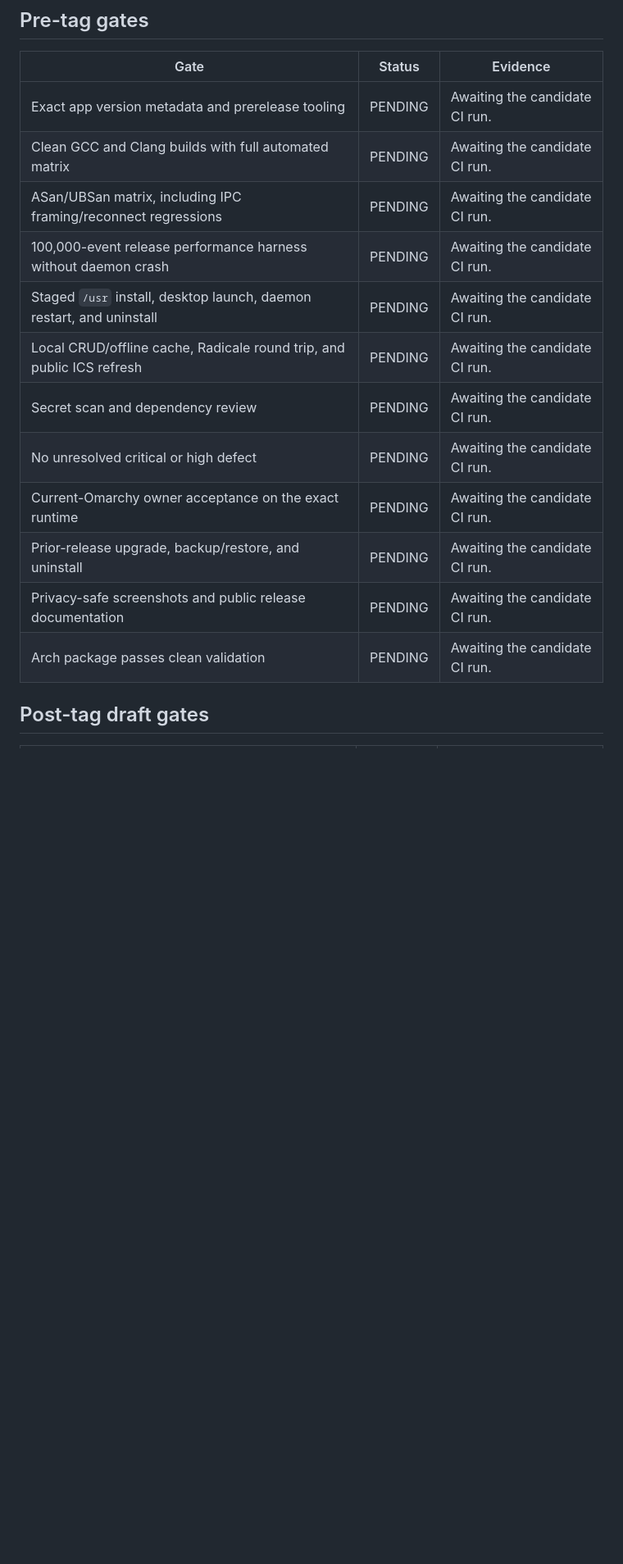
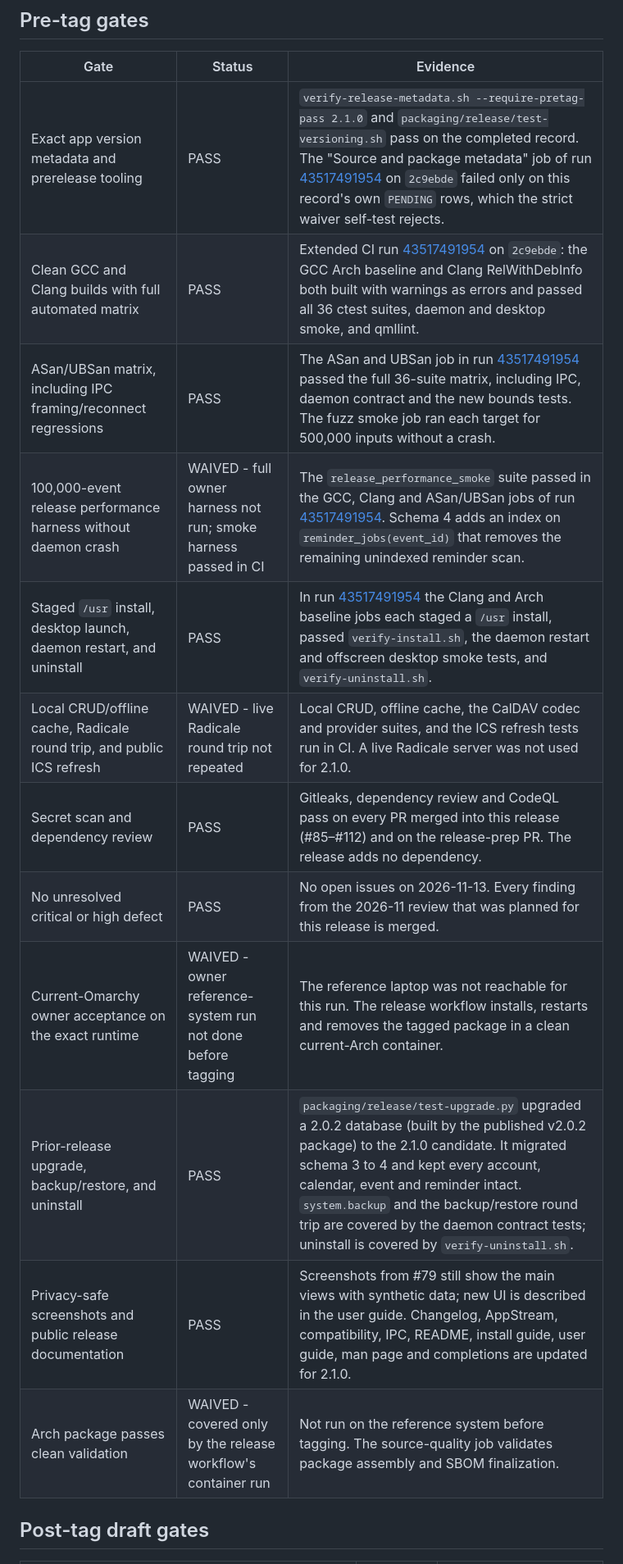
Before and after one commit to brdweb/omacalendar, a Markdown page: docs/releases/2.1.0.md, the part around one of its changes. Shown at 82% size. Drawn GitHub-style; blank space fills up the shorter version.

Commit message:
docs: record 2.1.0 pre-tag evidence

```diff
--- a/docs/releases/2.1.0.md
+++ b/docs/releases/2.1.0.md
@@ -39,18 +39,18 @@ the `omacalendarctl` man page and bash, zsh and fish completions.
 
 | Gate | Status | Evidence |
 |---|---|---|
-| Exact app version metadata and prerelease tooling | PENDING | Awaiting the candidate CI run. |
-| Clean GCC and Clang builds with full automated matrix | PENDING | Awaiting the candidate CI run. |
-| ASan/UBSan matrix, including IPC framing/reconnect regressions | PENDING | Awaiting the candidate CI run. |
-| 100,000-event release performance harness without daemon crash | PENDING | Awaiting the candidate CI run. |
-| Staged `/usr` install, desktop launch, daemon restart, and uninstall | PENDING | Awaiting the candidate CI run. |
-| Local CRUD/offline cache, Radicale round trip, and public ICS refresh | PENDING | Awaiting the candidate CI run. |
-| Secret scan and dependency review | PENDING | Awaiting the candidate CI run. |
-| No unresolved critical or high defect | PENDING | Awaiting the candidate CI run. |
-| Current-Omarchy owner acceptance on the exact runtime | PENDING | Awaiting the candidate CI run. |
-| Prior-release upgrade, backup/restore, and uninstall | PENDING | Awaiting the candidate CI run. |
-| Privacy-safe screenshots and public release documentation | PENDING | Awaiting the candidate CI run. |
-| Arch package passes clean validation | PENDING | Awaiting the candidate CI run. |
+| Exact app version metadata and prerelease tooling | PASS | `verify-release-metadata.sh --require-pretag-pass 2.1.0` and `packaging/release/test-versioning.sh` pass on the completed record. The "Source and package metadata" job of run [43517491954](https://github.com/brdweb/omacalendar/actions/runs/43517491954) on `2c9ebde` failed only on this record's own `PENDING` rows, which the strict waiver self-test rejects. |
+| Clean GCC and Clang builds with full automated matrix | PASS | Extended CI run [43517491954](https://github.com/brdweb/omacalendar/actions/runs/43517491954) on `2c9ebde`: the GCC Arch baseline and Clang RelWithDebInfo both built with warnings as errors and passed all 36 ctest suites, daemon and desktop smoke, and qmllint. |
+| ASan/UBSan matrix, including IPC framing/reconnect regressions | PASS | The ASan and UBSan job in run [43517491954](https://github.com/brdweb/omacalendar/actions/runs/43517491954) passed the full 36-suite matrix, including IPC, daemon contract and the new bounds tests. The fuzz smoke job ran each target for 500,000 inputs without a crash. |
+| 100,000-event release performance harness without daemon crash | WAIVED - full owner harness not run; smoke harness passed in CI | The `release_performance_smoke` suite passed in the GCC, Clang and ASan/UBSan jobs of run [43517491954](https://github.com/brdweb/omacalendar/actions/runs/43517491954). Schema 4 adds an index on `reminder_jobs(event_id)` that removes the remaining unindexed reminder scan. |
+| Staged `/usr` install, desktop launch, daemon restart, and uninstall | PASS | In run [43517491954](https://github.com/brdweb/omacalendar/actions/runs/43517491954) the Clang and Arch baseline jobs each staged a `/usr` install, passed `verify-install.sh`, the daemon restart and offscreen desktop smoke tests, and `verify-uninstall.sh`. |
+| Local CRUD/offline cache, Radicale round trip, and public ICS refresh | WAIVED - live Radicale round trip not repeated | Local CRUD, offline cache, the CalDAV codec and provider suites, and the ICS refresh tests run in CI. A live Radicale server was not used for 2.1.0. |
+| Secret scan and dependency review | PASS | Gitleaks, dependency review and CodeQL pass on every PR merged into this release (#85–#112) and on the release-prep PR. The release adds no dependency. |
+| No unresolved critical or high defect | PASS | No open issues on 2026-11-13. Every finding from the 2026-11 review that was planned for this release is merged. |
+| Current-Omarchy owner acceptance on the exact runtime | WAIVED - owner reference-system run not done before tagging | The reference laptop was not reachable for this run. The release workflow installs, restarts and removes the tagged package in a clean current-Arch container. |
+| Prior-release upgrade, backup/restore, and uninstall | PASS | `packaging/release/test-upgrade.py` upgraded a 2.0.2 database (built by the published v2.0.2 package) to the 2.1.0 candidate. It migrated schema 3 to 4 and kept every account, calendar, event and reminder intact. `system.backup` and the backup/restore round trip are covered by the daemon contract tests; uninstall is covered by `verify-uninstall.sh`. |
+| Privacy-safe screenshots and public release documentation | PASS | Screenshots from #79 still show the main views with synthetic data; new UI is described in the user guide. Changelog, AppStream, compatibility, IPC, README, install guide, user guide, man page and completions are updated for 2.1.0. |
+| Arch package passes clean validation | WAIVED - covered only by the release workflow's container run | Not run on the reference system before tagging. The source-quality job validates package assembly and SBOM finalization. |
 
 ## Post-tag draft gates
 
```
Also changed, not shown: other parts of docs/releases/2.1.0.md (+1 -1 lines).
